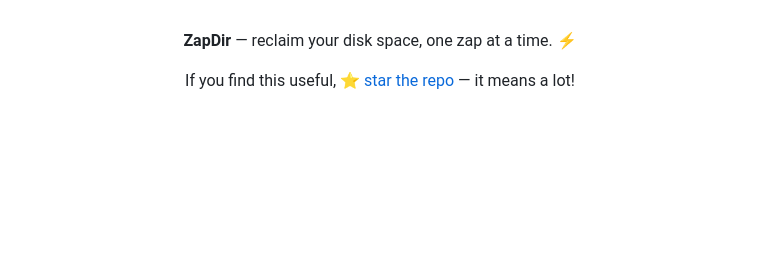
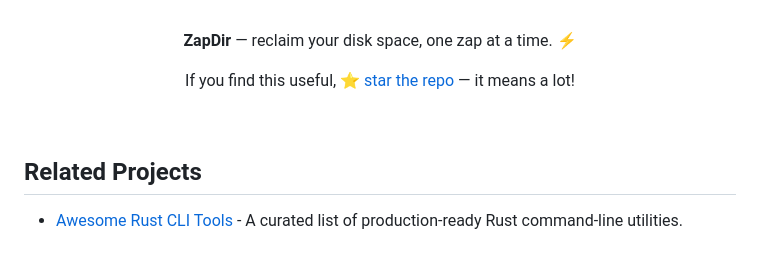
Before and after one commit to Mayne-X/Zapdir, a Markdown page: README.md, the part around the change. Drawn GitHub-style; blank space fills up the shorter version.

Commit message:
Add backlink to Awesome-Rust-Cli-Tools

```diff
--- a/README.md
+++ b/README.md
@@ -227,3 +227,7 @@ MIT © Mayne-X
   </p>
   <br/>
 </div>
+
+
+## Related Projects
+- [Awesome Rust CLI Tools](https://github.com/Mayne-X/Awesome-Rust-Cli-Tools) - A curated list of production-ready Rust command-line utilities.
```
